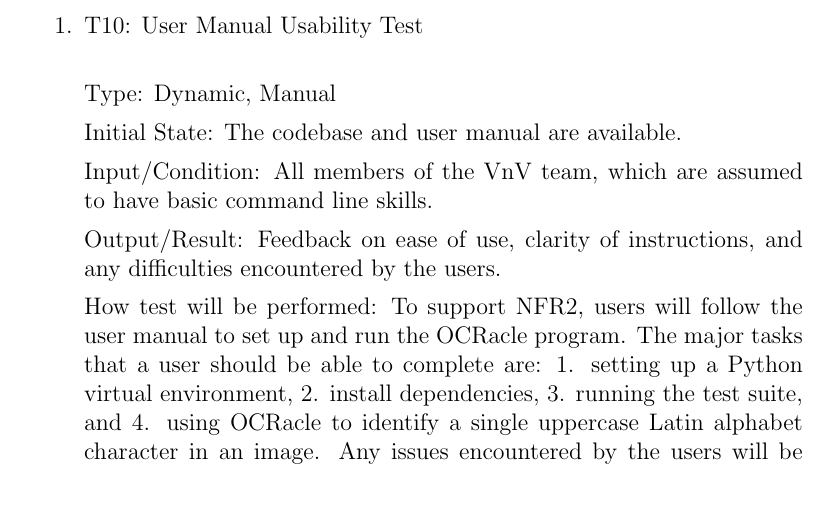
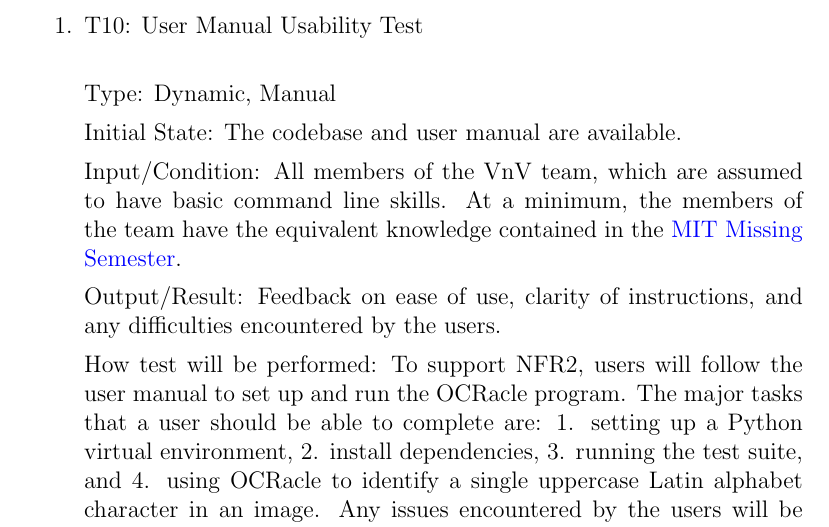
Before and after one commit to ptrandev/OCRacle, a LaTeX document (docs/VnVPlan/VnVPlan.tex): part of page 15 of 24, cut so that both start at the same text, the shorter picture padded with empty space. Compiled offline with pdfLaTeX.

Commit message:
added missing semester as baseline skill level for cli skills

```diff
--- a/docs/VnVPlan/VnVPlan.tex
+++ b/docs/VnVPlan/VnVPlan.tex
@@ -601,7 +601,8 @@ Type: Dynamic, Manual
 Initial State: The codebase and user manual are available.
 
 Input/Condition: All members of the VnV team, which are assumed to have basic
-command line skills.
+command line skills. At a minimum, the members of the team have the equivalent
+knowledge contained in the \href{https://missing.csail.mit.edu/}{MIT Missing Semester}.
 
 Output/Result: Feedback on ease of use, clarity of instructions, and any
 difficulties encountered by the users.
```
Also changed, not shown: docs/VnVPlan/VnVPlan.pdf.
